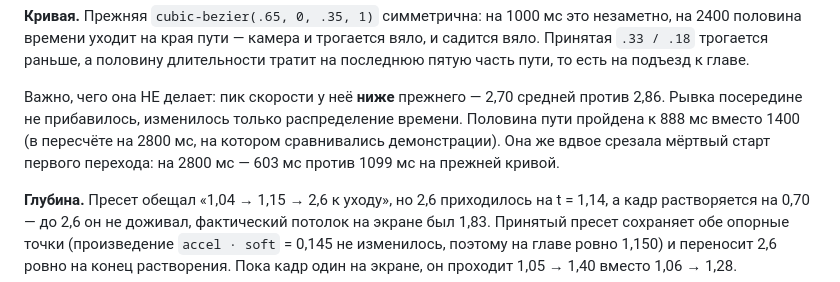
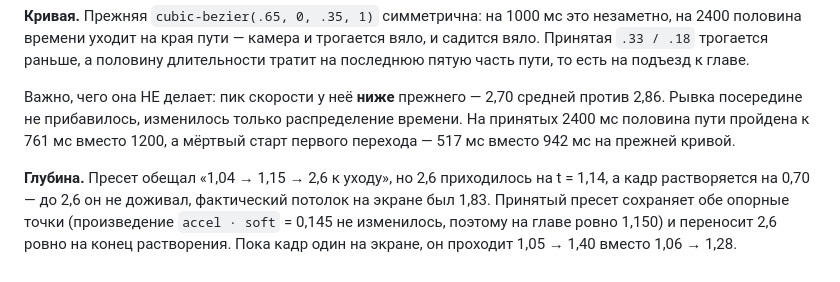
Before and after one commit to evgenii-yps/chamberbalet.ru, a Markdown page: SPEC.md, the part around the change. Drawn GitHub-style.

Commit message:
SPEC: числа кривой пересчитаны на принятые 2400 мс
Сравнение кривых стояло в пересчёте на 2800 мс, на котором смотрели
демонстрации. Приведено к боевой длительности: половина пути к 761 мс
вместо 1200, мёртвый старт первого перехода 517 мс вместо 942 мс.

Co-Authored-By: Claude Opus 5 <noreply@anthropic.com>
Claude-Session: https://claude.ai/code/session_013YCAyu5LcooVNSX8b9G8AL

```diff
--- a/SPEC.md
+++ b/SPEC.md
@@ -788,9 +788,8 @@ node -e "import('./src/content.js').then(({layers})=>console.log(layers.map(l=>l
 
 Важно, чего она НЕ делает: пик скорости у неё **ниже** прежнего — 2,70 средней
 против 2,86. Рывка посередине не прибавилось, изменилось только распределение
-времени. Половина пути пройдена к 888 мс вместо 1400 (в пересчёте на 2800 мс,
-на котором сравнивались демонстрации). Она же вдвое срезала мёртвый старт
-первого перехода: на 2800 мс — 603 мс против 1099 мс на прежней кривой.
+времени. На принятых 2400 мс половина пути пройдена к 761 мс вместо 1200, а
+мёртвый старт первого перехода — 517 мс вместо 942 мс на прежней кривой.
 
 **Глубина.** Пресет обещал «1,04 → 1,15 → 2,6 к уходу», но 2,6 приходилось на
 t = 1,14, а кадр растворяется на 0,70 — до 2,6 он не доживал, фактический
```
